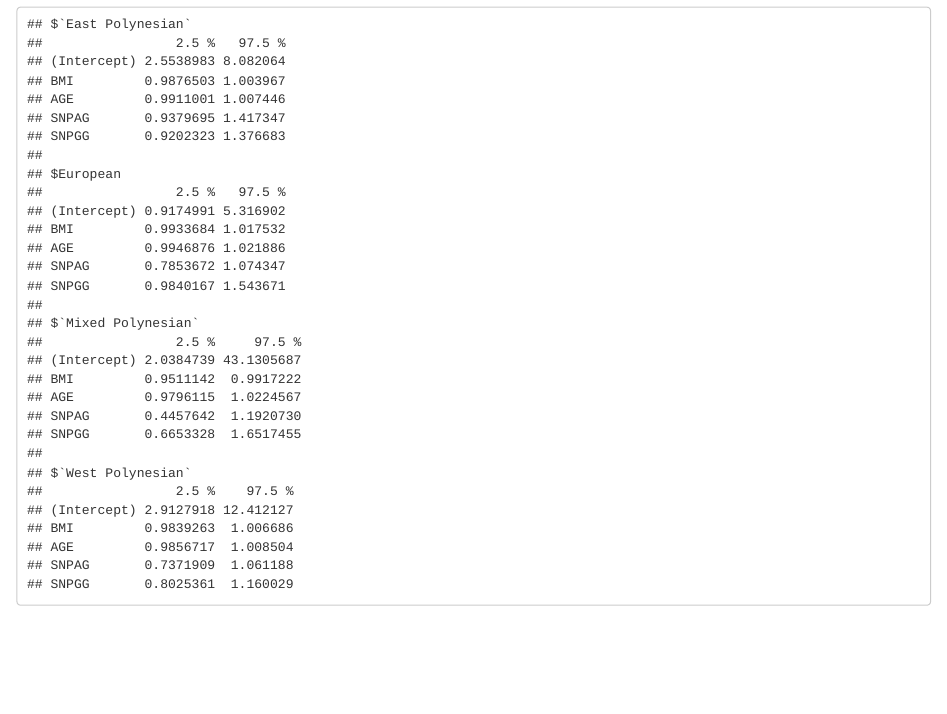
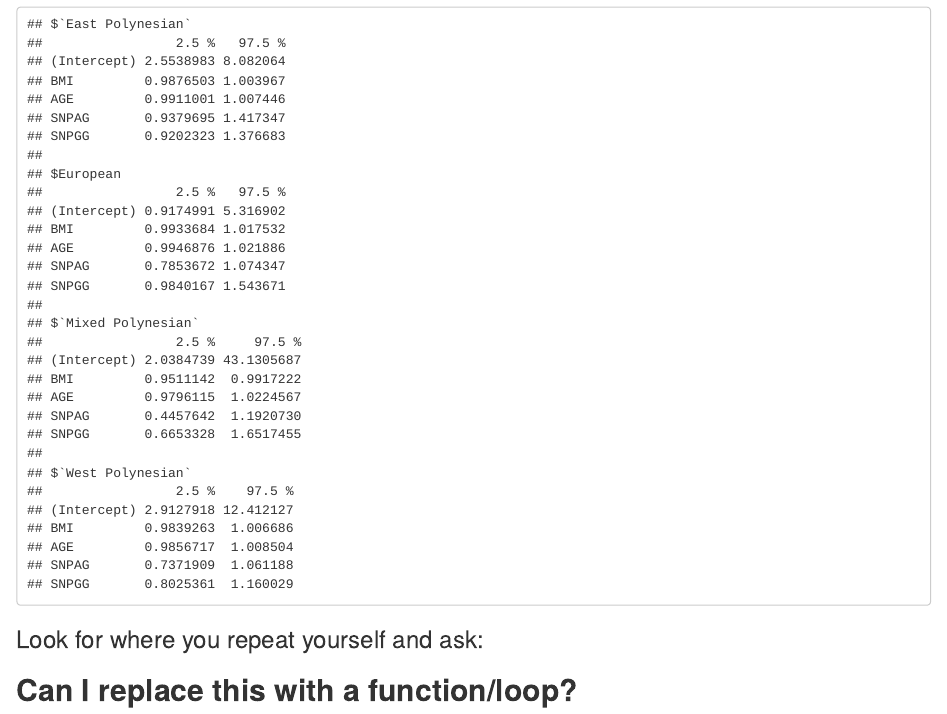
Before and after one commit to murraycadzow/R_tutorials, an R Markdown document (R_functions_and_loops.Rmd): the page in a window 1100 px wide, from 3330 px down. Rendered offline with R 4.5, knitr and Pandoc, with nearby package versions.

Commit message:
added key message

````diff
--- a/R_functions_and_loops.Rmd
+++ b/R_functions_and_loops.Rmd
@@ -147,3 +147,8 @@ for( eth in ethgroup){
 model_coef
 model_confint
 ```
+
+
+### Look for where you repeat yourself and ask:
+
+## **Can I replace this with a function/loop?**
````
